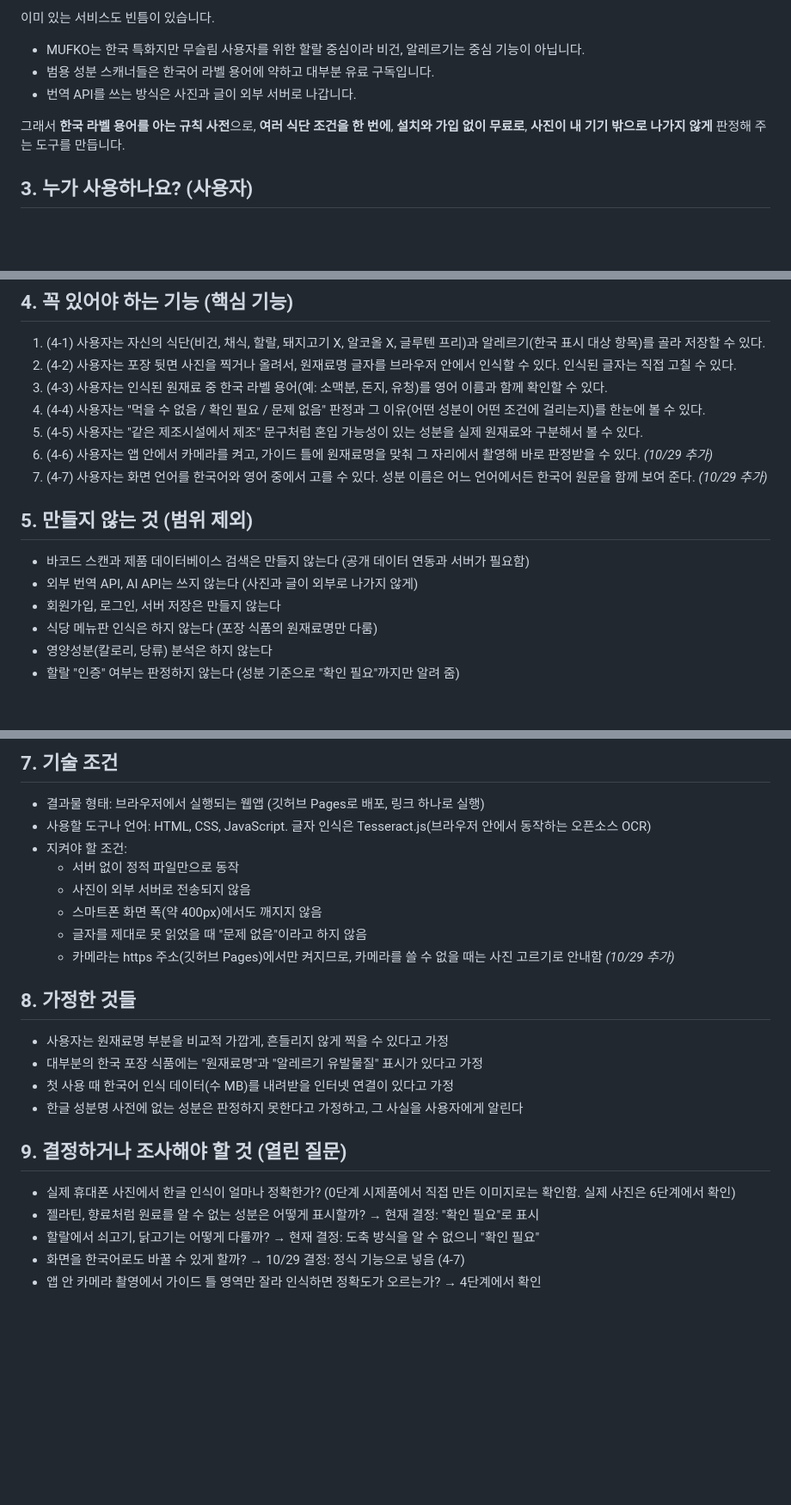
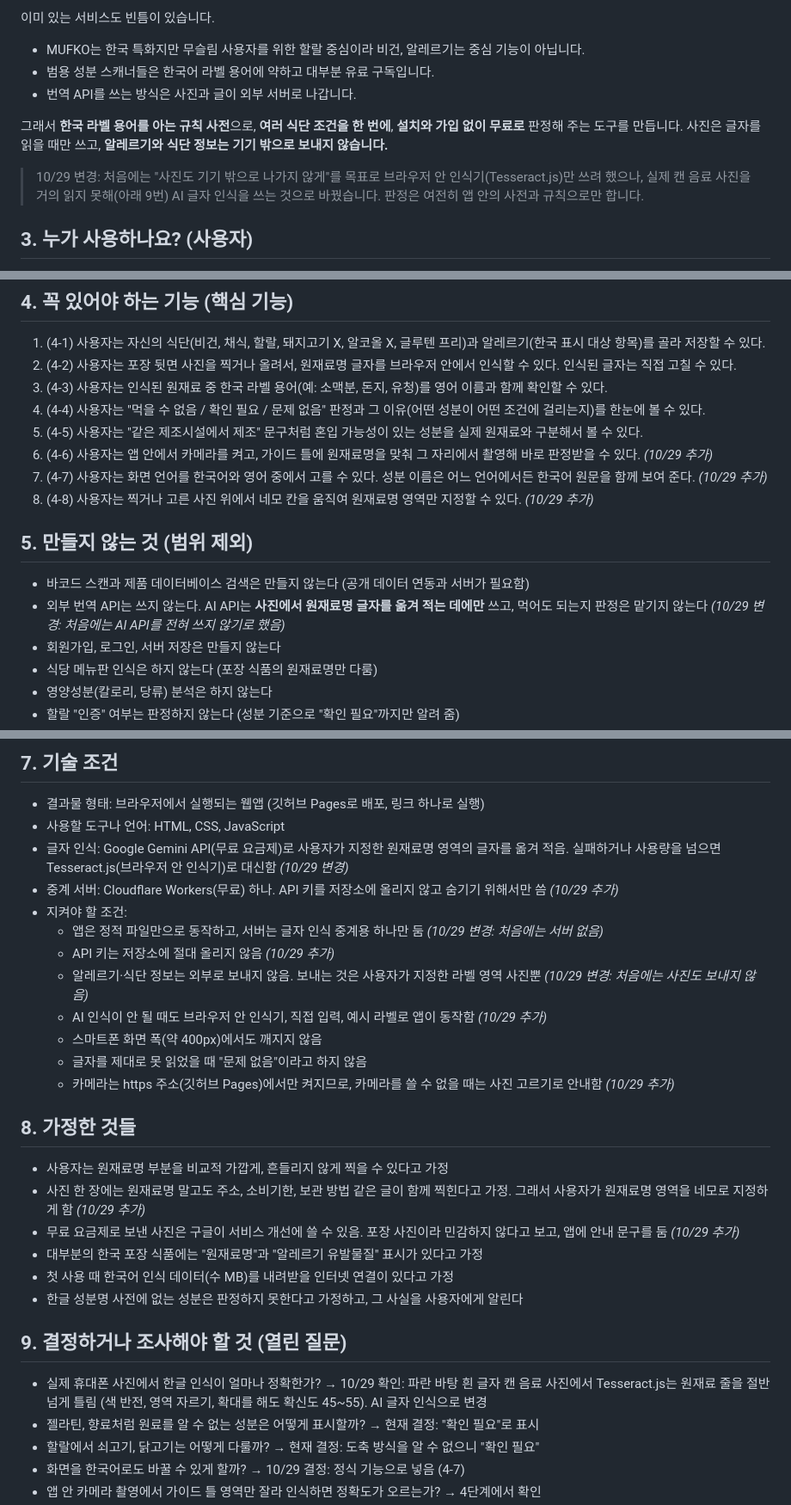
Before and after one commit to gPflsdla/ingong-project, a Markdown page: docs/PRD.md, 3 parts joined by grey strips. Shown at 86% size. GitHub-like rendering; blank space fills up the shorter version.

```diff
--- a/docs/PRD.md
+++ b/docs/PRD.md
@@ -32,7 +32,9 @@
 - 범용 성분 스캐너들은 한국어 라벨 용어에 약하고 대부분 유료 구독입니다.
 - 번역 API를 쓰는 방식은 사진과 글이 외부 서버로 나갑니다.
 
-그래서 **한국 라벨 용어를 아는 규칙 사전**으로, **여러 식단 조건을 한 번에**, **설치와 가입 없이 무료로**, **사진이 내 기기 밖으로 나가지 않게** 판정해 주는 도구를 만듭니다.
+그래서 **한국 라벨 용어를 아는 규칙 사전**으로, **여러 식단 조건을 한 번에**, **설치와 가입 없이 무료로** 판정해 주는 도구를 만듭니다. 사진은 글자를 읽을 때만 쓰고, **알레르기와 식단 정보는 기기 밖으로 보내지 않습니다.**
+
+> 10/29 변경: 처음에는 "사진도 기기 밖으로 나가지 않게"를 목표로 브라우저 안 인식기(Tesseract.js)만 쓰려 했으나, 실제 캔 음료 사진을 거의 읽지 못해(아래 9번) AI 글자 인식을 쓰는 것으로 바꿨습니다. 판정은 여전히 앱 안의 사전과 규칙으로만 합니다.
 
 ## 3. 누가 사용하나요? (사용자)
 
@@ -56,11 +58,12 @@
 5. (4-5) 사용자는 "같은 제조시설에서 제조" 문구처럼 혼입 가능성이 있는 성분을 실제 원재료와 구분해서 볼 수 있다.
 6. (4-6) 사용자는 앱 안에서 카메라를 켜고, 가이드 틀에 원재료명을 맞춰 그 자리에서 촬영해 바로 판정받을 수 있다. *(10/29 추가)*
 7. (4-7) 사용자는 화면 언어를 한국어와 영어 중에서 고를 수 있다. 성분 이름은 어느 언어에서든 한국어 원문을 함께 보여 준다. *(10/29 추가)*
+8. (4-8) 사용자는 찍거나 고른 사진 위에서 네모 칸을 움직여 원재료명 영역만 지정할 수 있다. *(10/29 추가)*
 
 ## 5. 만들지 않는 것 (범위 제외)
 
 - 바코드 스캔과 제품 데이터베이스 검색은 만들지 않는다 (공개 데이터 연동과 서버가 필요함)
-- 외부 번역 API, AI API는 쓰지 않는다 (사진과 글이 외부로 나가지 않게)
+- 외부 번역 API는 쓰지 않는다. AI API는 **사진에서 원재료명 글자를 옮겨 적는 데에만** 쓰고, 먹어도 되는지 판정은 맡기지 않는다 *(10/29 변경: 처음에는 AI API를 전혀 쓰지 않기로 했음)*
 - 회원가입, 로그인, 서버 저장은 만들지 않는다
 - 식당 메뉴판 인식은 하지 않는다 (포장 식품의 원재료명만 다룸)
 - 영양성분(칼로리, 당류) 분석은 하지 않는다
@@ -76,10 +79,14 @@
 ## 7. 기술 조건
 
 - 결과물 형태: 브라우저에서 실행되는 웹앱 (깃허브 Pages로 배포, 링크 하나로 실행)
-- 사용할 도구나 언어: HTML, CSS, JavaScript. 글자 인식은 Tesseract.js(브라우저 안에서 동작하는 오픈소스 OCR)
+- 사용할 도구나 언어: HTML, CSS, JavaScript
+- 글자 인식: Google Gemini API(무료 요금제)로 사용자가 지정한 원재료명 영역의 글자를 옮겨 적음. 실패하거나 사용량을 넘으면 Tesseract.js(브라우저 안 인식기)로 대신함 *(10/29 변경)*
+- 중계 서버: Cloudflare Workers(무료) 하나. API 키를 저장소에 올리지 않고 숨기기 위해서만 씀 *(10/29 추가)*
 - 지켜야 할 조건:
-  - 서버 없이 정적 파일만으로 동작
-  - 사진이 외부 서버로 전송되지 않음
+  - 앱은 정적 파일만으로 동작하고, 서버는 글자 인식 중계용 하나만 둠 *(10/29 변경: 처음에는 서버 없음)*
+  - API 키는 저장소에 절대 올리지 않음 *(10/29 추가)*
+  - 알레르기·식단 정보는 외부로 보내지 않음. 보내는 것은 사용자가 지정한 라벨 영역 사진뿐 *(10/29 변경: 처음에는 사진도 보내지 않음)*
+  - AI 인식이 안 될 때도 브라우저 안 인식기, 직접 입력, 예시 라벨로 앱이 동작함 *(10/29 추가)*
   - 스마트폰 화면 폭(약 400px)에서도 깨지지 않음
   - 글자를 제대로 못 읽었을 때 "문제 없음"이라고 하지 않음
   - 카메라는 https 주소(깃허브 Pages)에서만 켜지므로, 카메라를 쓸 수 없을 때는 사진 고르기로 안내함 *(10/29 추가)*
@@ -87,13 +94,15 @@
 ## 8. 가정한 것들
 
 - 사용자는 원재료명 부분을 비교적 가깝게, 흔들리지 않게 찍을 수 있다고 가정
+- 사진 한 장에는 원재료명 말고도 주소, 소비기한, 보관 방법 같은 글이 함께 찍힌다고 가정. 그래서 사용자가 원재료명 영역을 네모로 지정하게 함 *(10/29 추가)*
+- 무료 요금제로 보낸 사진은 구글이 서비스 개선에 쓸 수 있음. 포장 사진이라 민감하지 않다고 보고, 앱에 안내 문구를 둠 *(10/29 추가)*
 - 대부분의 한국 포장 식품에는 "원재료명"과 "알레르기 유발물질" 표시가 있다고 가정
 - 첫 사용 때 한국어 인식 데이터(수 MB)를 내려받을 인터넷 연결이 있다고 가정
 - 한글 성분명 사전에 없는 성분은 판정하지 못한다고 가정하고, 그 사실을 사용자에게 알린다
 
 ## 9. 결정하거나 조사해야 할 것 (열린 질문)
 
-- 실제 휴대폰 사진에서 한글 인식이 얼마나 정확한가? (0단계 시제품에서 직접 만든 이미지로는 확인함. 실제 사진은 6단계에서 확인)
+- 실제 휴대폰 사진에서 한글 인식이 얼마나 정확한가? → 10/29 확인: 파란 바탕 흰 글자 캔 음료 사진에서 Tesseract.js는 원재료 줄을 절반 넘게 틀림 (색 반전, 영역 자르기, 확대를 해도 확신도 45~55). AI 글자 인식으로 변경
 - 젤라틴, 향료처럼 원료를 알 수 없는 성분은 어떻게 표시할까? → 현재 결정: "확인 필요"로 표시
 - 할랄에서 쇠고기, 닭고기는 어떻게 다룰까? → 현재 결정: 도축 방식을 알 수 없으니 "확인 필요"
 - 화면을 한국어로도 바꿀 수 있게 할까? → 10/29 결정: 정식 기능으로 넣음 (4-7)
```
Also changed, not shown: other parts of docs/PRD.md (+2 -0 lines), docs/TODO.md (+35 -11 lines).
